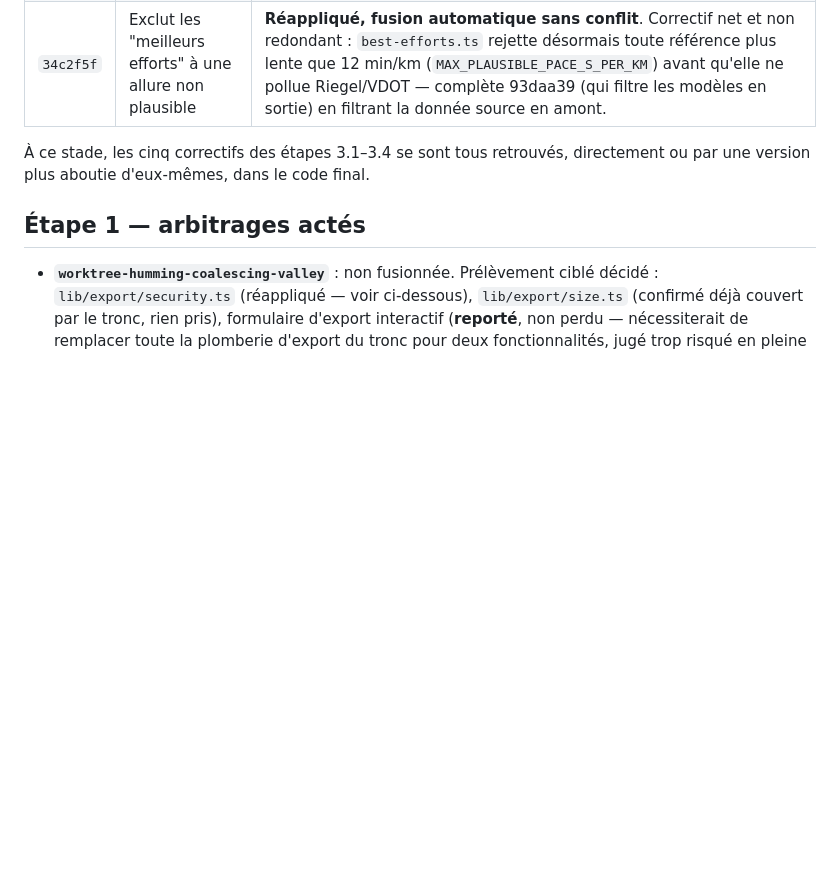
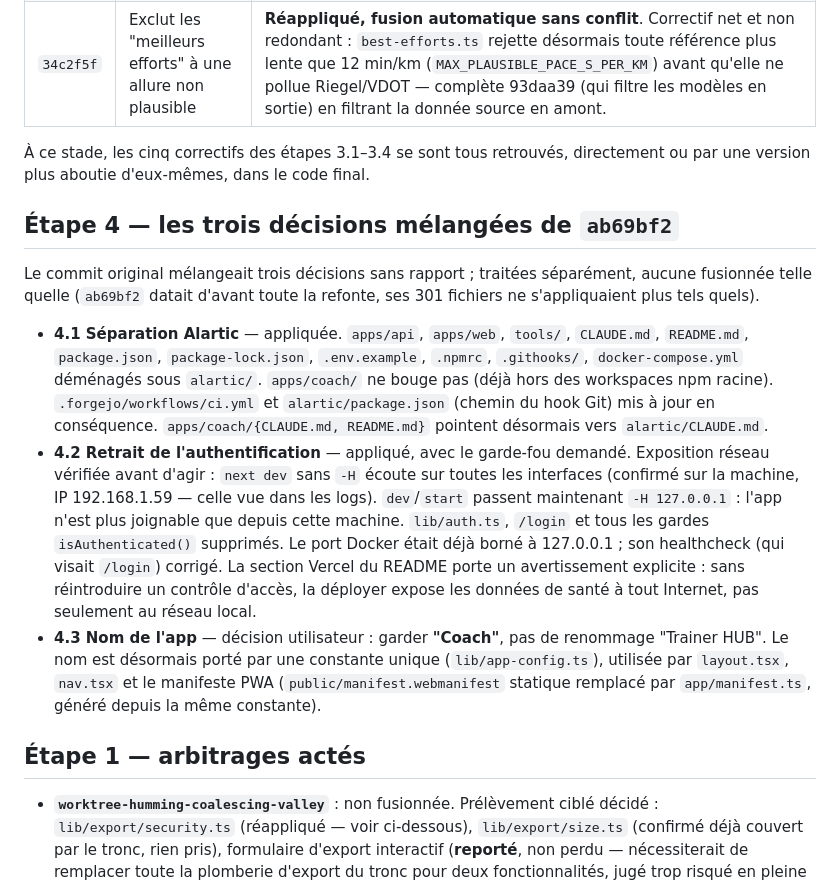
Before and after one commit to Alartic-phone/tra-ner-, a Markdown page: CONSOLIDATION.md, the part around the change. Rendered like a GitHub page; blank space fills up the shorter version.

Commit message:
docs(coach): CONSOLIDATION.md — étape 4 (Alartic, auth, nom de l'app)
Co-Authored-By: Claude Sonnet 5 <noreply@anthropic.com>
Claude-Session: https://claude.ai/code/session_01BPYE9yTBh7bsprFTTmmzEd

```diff
--- a/CONSOLIDATION.md
+++ b/CONSOLIDATION.md
@@ -114,6 +114,36 @@ refixés en mieux, sur le même terrain.
 À ce stade, les cinq correctifs des étapes 3.1–3.4 se sont tous retrouvés,
 directement ou par une version plus aboutie d'eux-mêmes, dans le code final.
 
+## Étape 4 — les trois décisions mélangées de `ab69bf2`
+
+Le commit original mélangeait trois décisions sans rapport ; traitées
+séparément, aucune fusionnée telle quelle (`ab69bf2` datait d'avant toute la
+refonte, ses 301 fichiers ne s'appliquaient plus tels quels).
+
+- **4.1 Séparation Alartic** — appliquée. `apps/api`, `apps/web`, `tools/`,
+  `CLAUDE.md`, `README.md`, `package.json`, `package-lock.json`,
+  `.env.example`, `.npmrc`, `.githooks/`, `docker-compose.yml` déménagés
+  sous `alartic/`. `apps/coach/` ne bouge pas (déjà hors des workspaces
+  npm racine). `.forgejo/workflows/ci.yml` et `alartic/package.json`
+  (chemin du hook Git) mis à jour en conséquence. `apps/coach/{CLAUDE.md,
+  README.md}` pointent désormais vers `alartic/CLAUDE.md`.
+- **4.2 Retrait de l'authentification** — appliqué, avec le garde-fou
+  demandé. Exposition réseau vérifiée avant d'agir : `next dev` sans `-H`
+  écoute sur toutes les interfaces (confirmé sur la machine, IP
+  192.168.1.59 — celle vue dans les logs). `dev`/`start` passent
+  maintenant `-H 127.0.0.1` : l'app n'est plus joignable que depuis cette
+  machine. `lib/auth.ts`, `/login` et tous les gardes `isAuthenticated()`
+  supprimés. Le port Docker était déjà borné à 127.0.0.1 ; son healthcheck
+  (qui visait `/login`) corrigé. La section Vercel du README porte un
+  avertissement explicite : sans réintroduire un contrôle d'accès, la
+  déployer expose les données de santé à tout Internet, pas seulement au
+  réseau local.
+- **4.3 Nom de l'app** — décision utilisateur : garder **"Coach"**, pas de
+  renommage "Trainer HUB". Le nom est désormais porté par une constante
+  unique (`lib/app-config.ts`), utilisée par `layout.tsx`, `nav.tsx` et le
+  manifeste PWA (`public/manifest.webmanifest` statique remplacé par
+  `app/manifest.ts`, généré depuis la même constante).
+
 ## Étape 1 — arbitrages actés
 
 - **`worktree-humming-coalescing-valley`** : non fusionnée. Prélèvement
```
